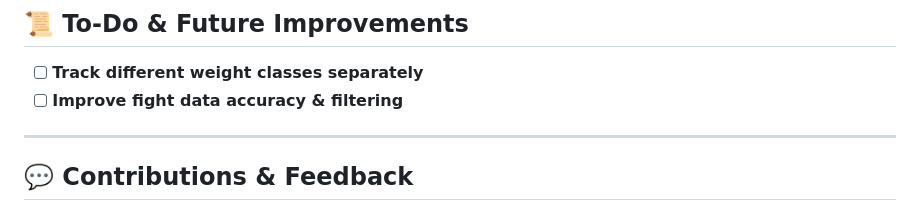
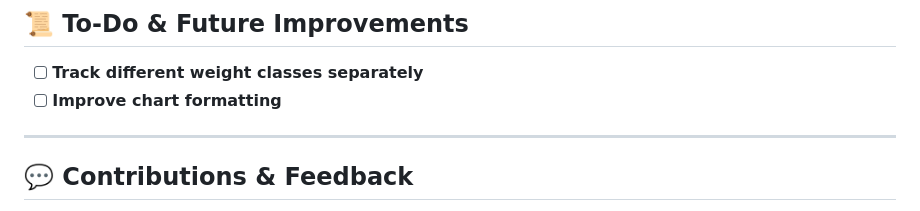
Before and after one commit to SOL-MERRITT/UFC_ELO, a Markdown page: README.md, the part around the change. GitHub-like rendering.

```diff
--- a/README.md
+++ b/README.md
@@ -100,7 +100,7 @@ pip install requests beautifulsoup4 pandas matplotlib datetime
 
 ## **📜 To-Do & Future Improvements**
 - [ ] **Track different weight classes separately**
-- [ ] **Improve fight data accuracy & filtering**
+- [ ] **Improve chart formatting**
 
 ---
 
```
